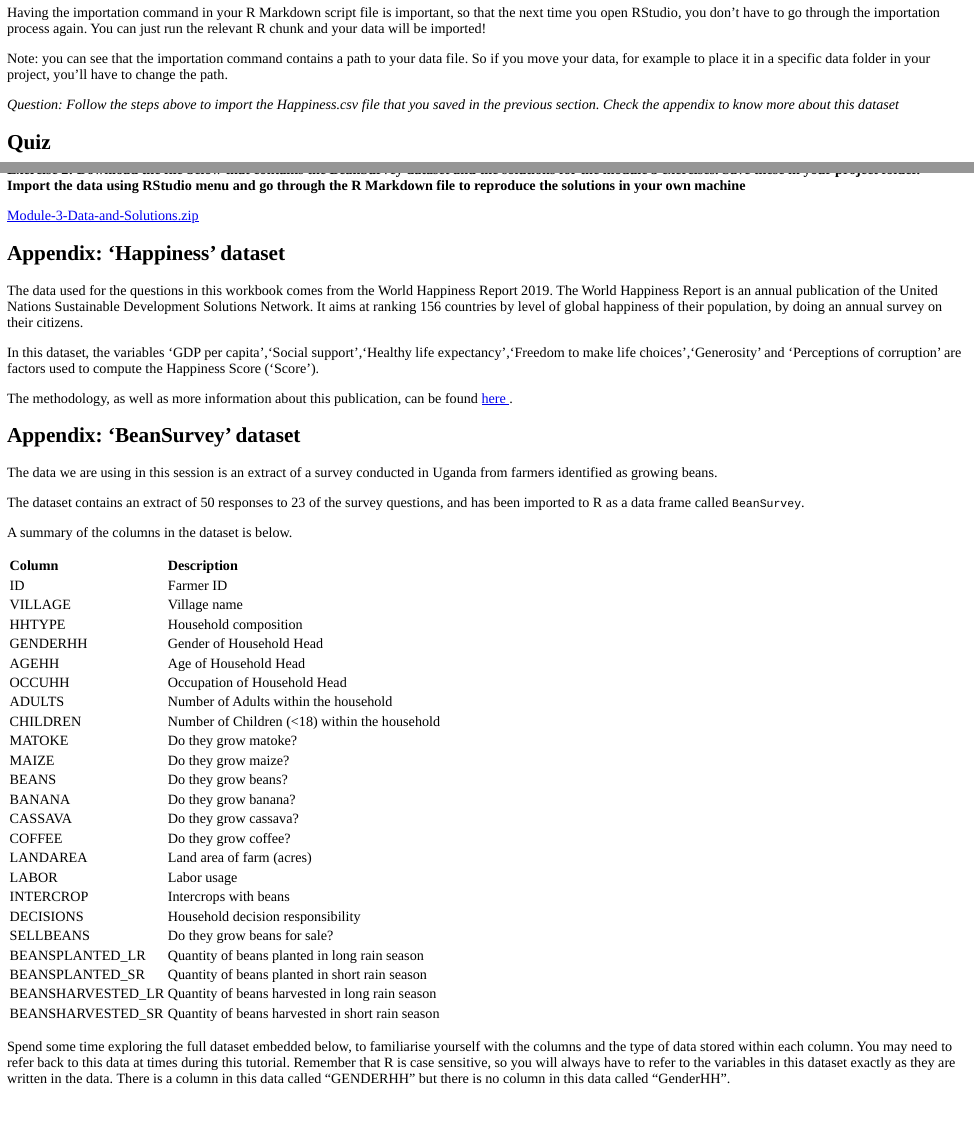
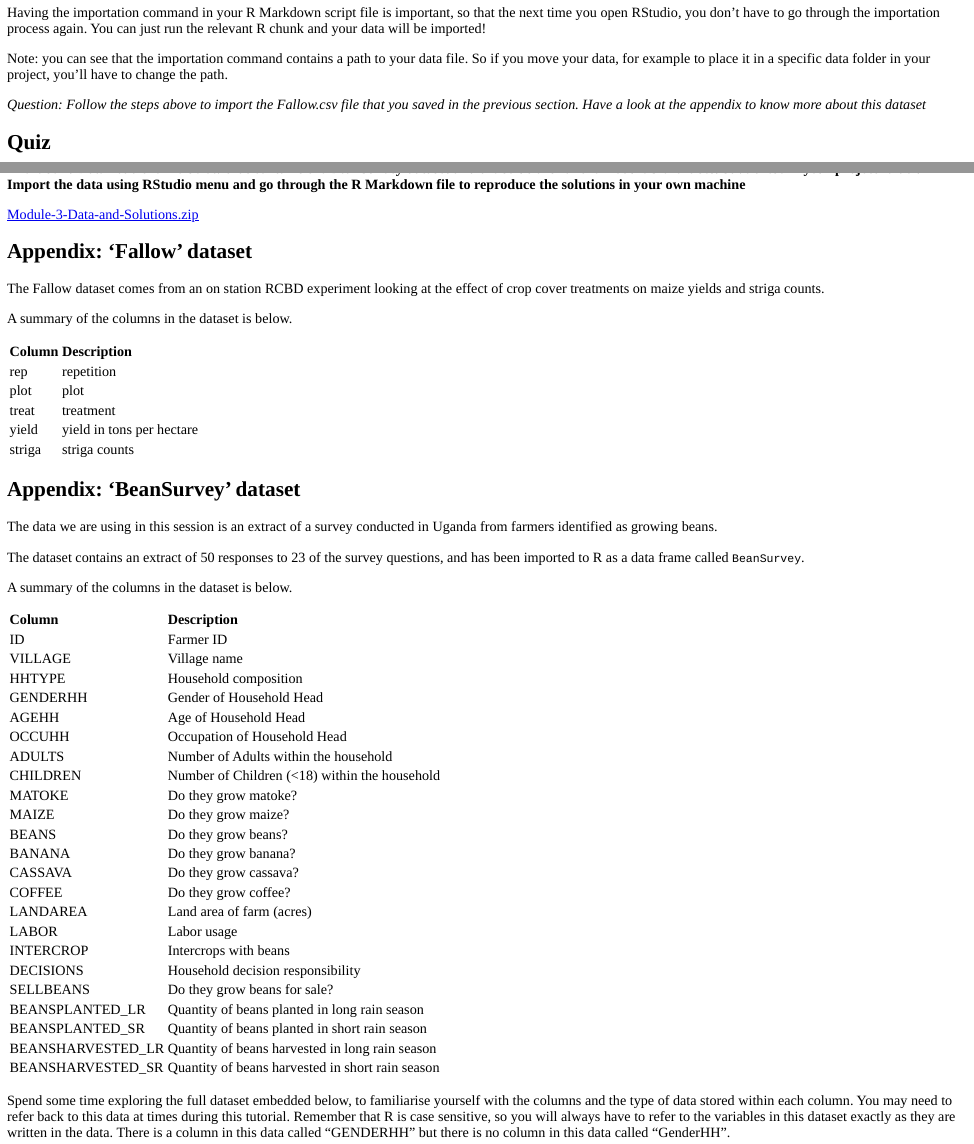
Before and after one commit to stats4sd/R4CCRP_04_import, an R Markdown document (Index.Rmd): the page in a window 1100 px wide, from 8590 px down before the commit and from 9070 px down after it, so that both start at the same text, and a second part further down, joined at a grey line. The pictures show the output file Index.html that the author committed with the source, opened offline.

Commit message:
update exercise 2

````diff
--- a/Index.Rmd
+++ b/Index.Rmd
@@ -288,20 +288,24 @@ question("What is important for your data if you want to import it into R? (sele
 
 **Exercise 2: Download the file below that contains the BeanSurvey dataset and the solutions for the module 3 exercises. Save these in your project folder. Import the data using RStudio menu and go through the R Markdown file to reproduce the solutions in your own machine**
 
-[Module-3-Data-and-Solutions.zip](https://github.com/stats4sd/r2020_04Quiz/raw/main/Module-3-Data-and-Solutions.zip)
+[ggplot-part2-solutions.zip](https://github.com/stats4sd/R4CCRP_04_import/raw/main/ggplot-part2-solutions.zip)
 
 
 
 
 
-## Appendix: 'Happiness' dataset
+## Appendix: 'Fallow' dataset
 
-The data used for the questions in this workbook comes from the World Happiness Report 2019. The World Happiness Report is an annual publication of the United Nations Sustainable Development Solutions Network. It aims at ranking 156 countries by level of global happiness of their population, by doing an annual survey on their citizens.
+The Fallow dataset comes from an on station RCBD experiment looking at the effect of crop cover treatments on maize yields and striga counts.
 
-In this dataset, the variables 'GDP per capita','Social support','Healthy life expectancy','Freedom to make life choices','Generosity' and 'Perceptions of corruption' are factors used to compute the Happiness Score ('Score').
+A summary of the columns in the dataset is below.
 
-The methodology, as well as more information about this publication, can be found <a href="https://worldhappiness.report/ed/2019/" target="_blank">here </a>.
+```{r, echo=FALSE,message=FALSE,warning=FALSE}
 
+data.frame(Column=c("rep", "plot", "treat", "yield", "striga"),
+           Description=c("repetition","plot","treatment","yield in tons per hectare","striga counts")) %>% knitr::kable()
+
+```
 
 ## Appendix: 'BeanSurvey' dataset
 
````
Also changed, not shown: Index.html, Index.utf8.md (added), 1 other file.
